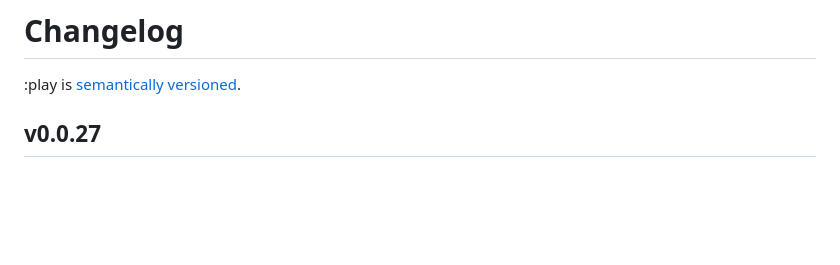
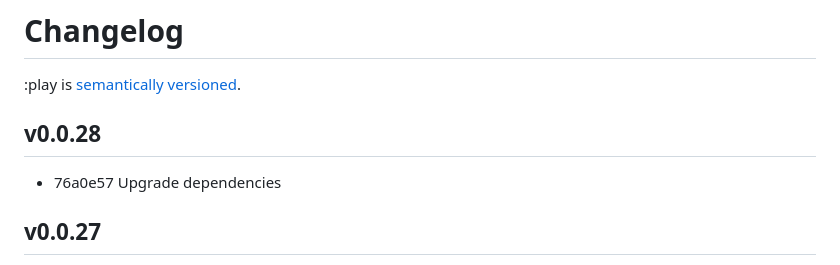
Before and after one commit to reddit/play, a Markdown page: docs/changelog.md, the part around the change. Drawn GitHub-style; blank space fills up the shorter version.

Commit message:
Version changelog

```diff
--- a/docs/changelog.md
+++ b/docs/changelog.md
@@ -1,6 +1,10 @@
 # Changelog
 
 :play is [semantically versioned](https://semver.org).
+
+## v0.0.28
+
+- 76a0e57 Upgrade dependencies
 
 ## v0.0.27
 
```
